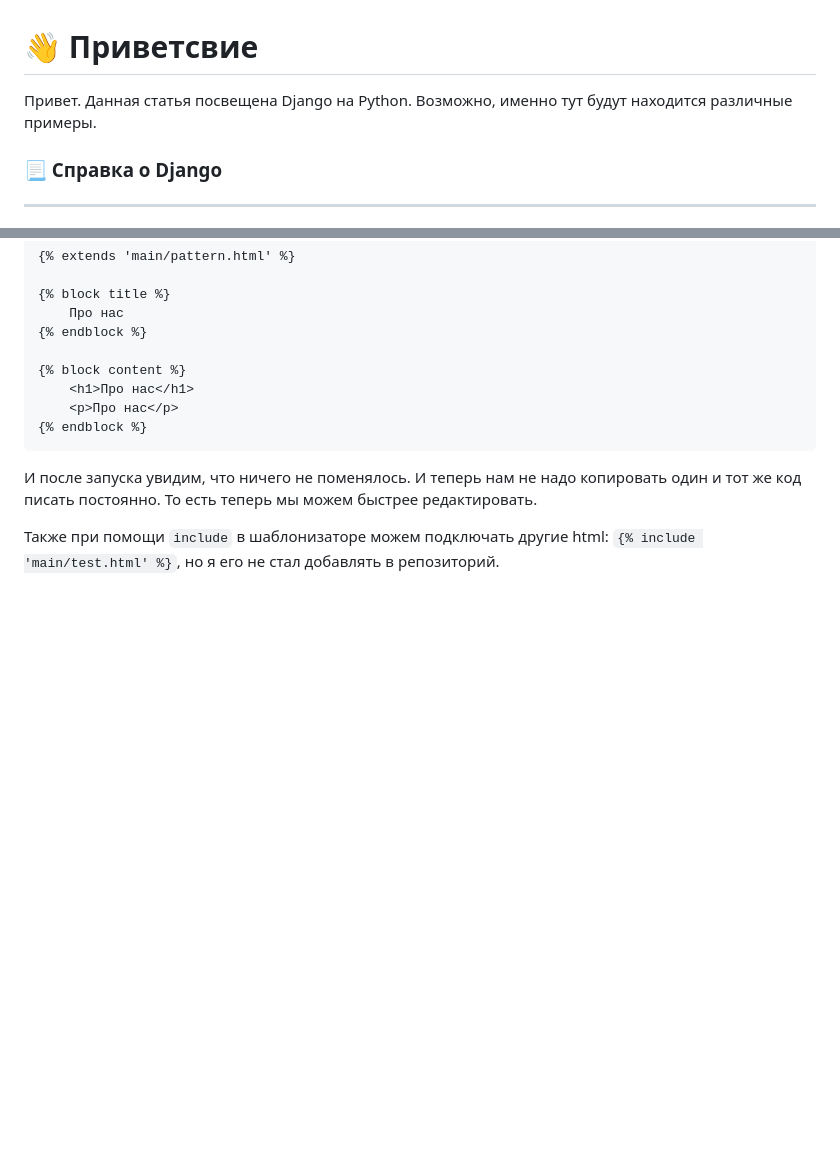
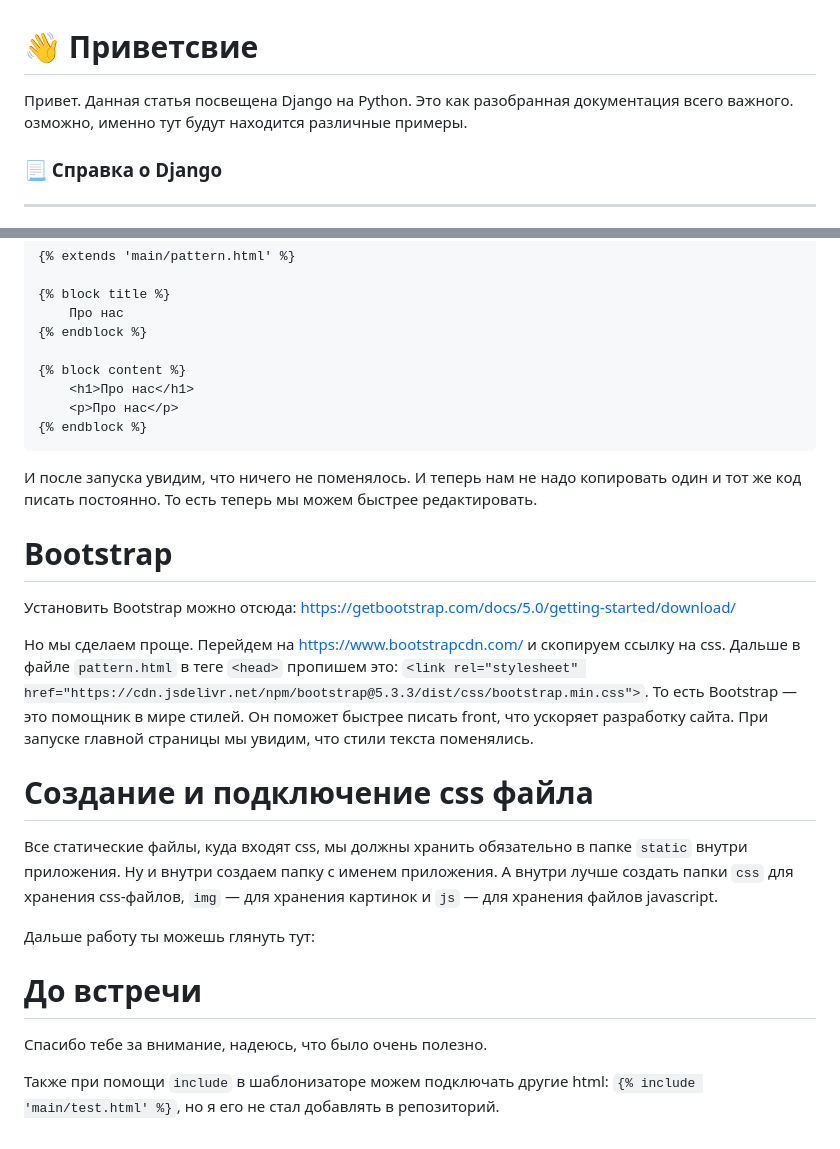
Before and after one commit to roge111/Django_project_first, a Markdown page: README.md, 2 parts joined by grey strips. Rendered like a GitHub page; blank space fills up the shorter version.

```diff
--- a/README.md
+++ b/README.md
@@ -1,6 +1,6 @@
 # 👋 Приветсвие
 
-Привет. Данная статья посвещена Django на Python. Возможно, именно тут будут находится различные примеры.
+Привет. Данная статья посвещена Django на Python. Это как разобранная документация всего важного. озможно, именно тут будут находится различные примеры.
 
 ### 📃 Справка о Django
 ---
@@ -398,5 +398,21 @@ def about(request):
 
 И после запуска увидим, что ничего не поменялось. И теперь нам не надо копировать один и тот же код писать постоянно. То есть теперь мы можем быстрее редактировать.
 
+# Bootstrap
+
+Установить Bootstrap можно отсюда: https://getbootstrap.com/docs/5.0/getting-started/download/
+
+Но мы сделаем проще. Перейдем на https://www.bootstrapcdn.com/ и скопируем ссылку на css. Дальше в файле `pattern.html` в теге `<head>` пропишем это: `<link rel="stylesheet" href="https://cdn.jsdelivr.net/npm/bootstrap@5.3.3/dist/css/bootstrap.min.css">`. То есть Bootstrap — это помощник в мире стилей. Он поможет быстрее писать front, что ускоряет разработку сайта. При запуске главной страницы мы увидим, что стили текста поменялись.
+
+# Создание и подключение css файла
+
+Все статические файлы, куда входят css, мы должны хранить обязательно в папке `static` внутри приложения. Ну и внутри создаем папку с именем приложения. А внутри лучше создать папки `css` для хранения css-файлов, `img` — для хранения картинок и `js` — для хранения файлов javascript.
+
+Дальше работу ты можешь глянуть тут:
+
+
+# До встречи
+Спасибо тебе за внимание, надеюсь, что было очень полезно.
+
 
 Также при помощи `include` в шаблонизаторе можем подключать другие html: `{% include 'main/test.html' %}`, но я его не стал добавлять в репозиторий.
```
